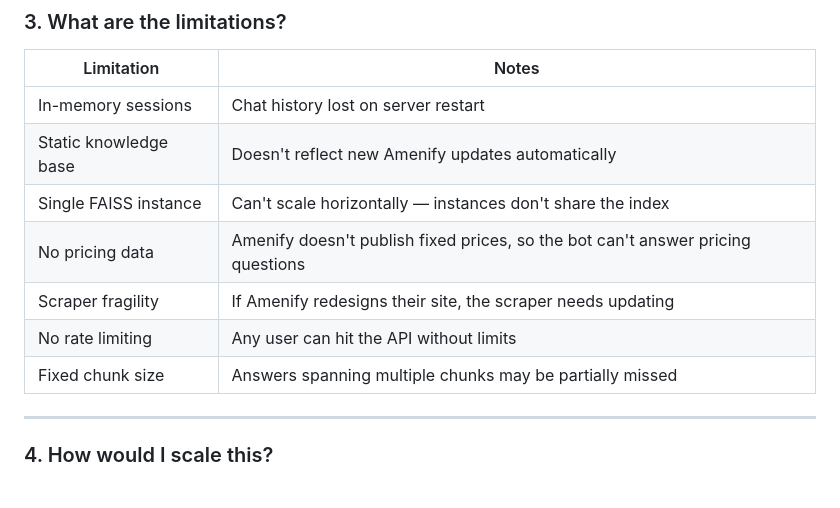
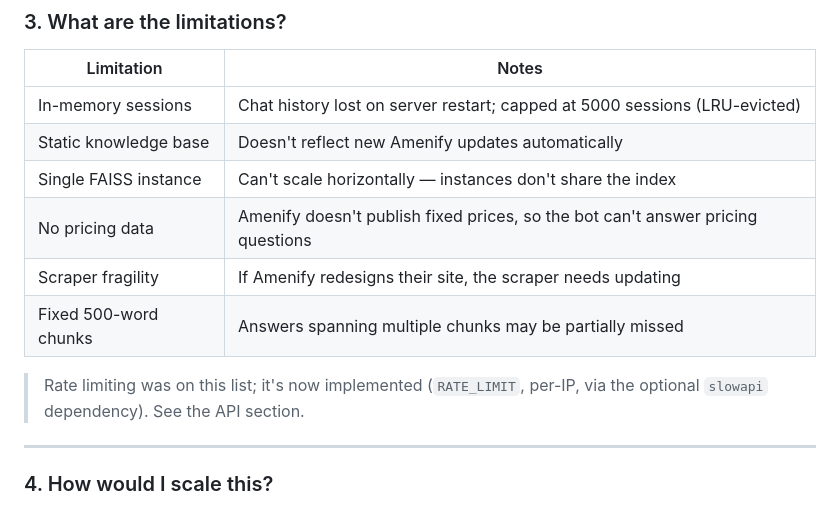
Before and after one commit to JITESH-KUMAR05/AmeBot, a Markdown page: README.md, the part around one of its changes. Rendered like a GitHub page.

```diff
--- a/README.md
+++ b/README.md
@@ -197,13 +271,15 @@ temperature=0  # deterministic output, no creative fabrication
 
 | Limitation | Notes |
 |---|---|
-| In-memory sessions | Chat history lost on server restart |
+| In-memory sessions | Chat history lost on server restart; capped at 5000 sessions (LRU-evicted) |
 | Static knowledge base | Doesn't reflect new Amenify updates automatically |
 | Single FAISS instance | Can't scale horizontally — instances don't share the index |
 | No pricing data | Amenify doesn't publish fixed prices, so the bot can't answer pricing questions |
 | Scraper fragility | If Amenify redesigns their site, the scraper needs updating |
-| No rate limiting | Any user can hit the API without limits |
-| Fixed chunk size | Answers spanning multiple chunks may be partially missed |
+| Fixed 500-word chunks | Answers spanning multiple chunks may be partially missed |
+
+> Rate limiting was on this list; it's now implemented (`RATE_LIMIT`, per-IP,
+> via the optional `slowapi` dependency). See the API section.
 
 ---
 
```
Also changed, not shown: other parts of README.md (+88 -14 lines).
